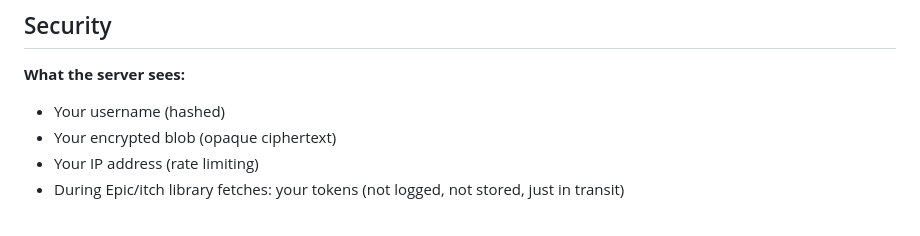
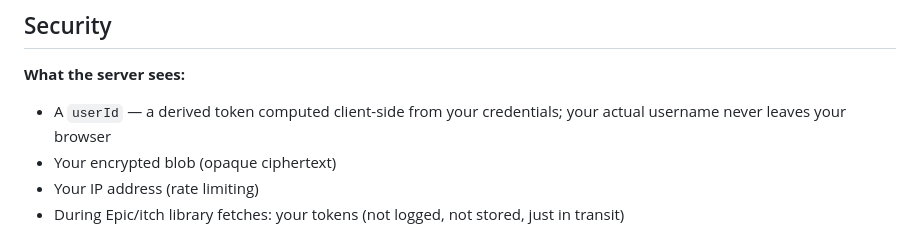
Before and after one commit to Flare576/myLibrary, a Markdown page: README.md, the part around the change. Rendered like a GitHub page.

Commit message:
docs: fix README security section — server sees userId, not username

```diff
--- a/README.md
+++ b/README.md
@@ -45,7 +45,7 @@ This is a deliberate tradeoff. You get privacy. The server gets simplicity. Win-
 ## Security
 
 **What the server sees:**
-- Your username (hashed)
+- A `userId` — a derived token computed client-side from your credentials; your actual username never leaves your browser
 - Your encrypted blob (opaque ciphertext)
 - Your IP address (rate limiting)
 - During Epic/itch library fetches: your tokens (not logged, not stored, just in transit)
```
